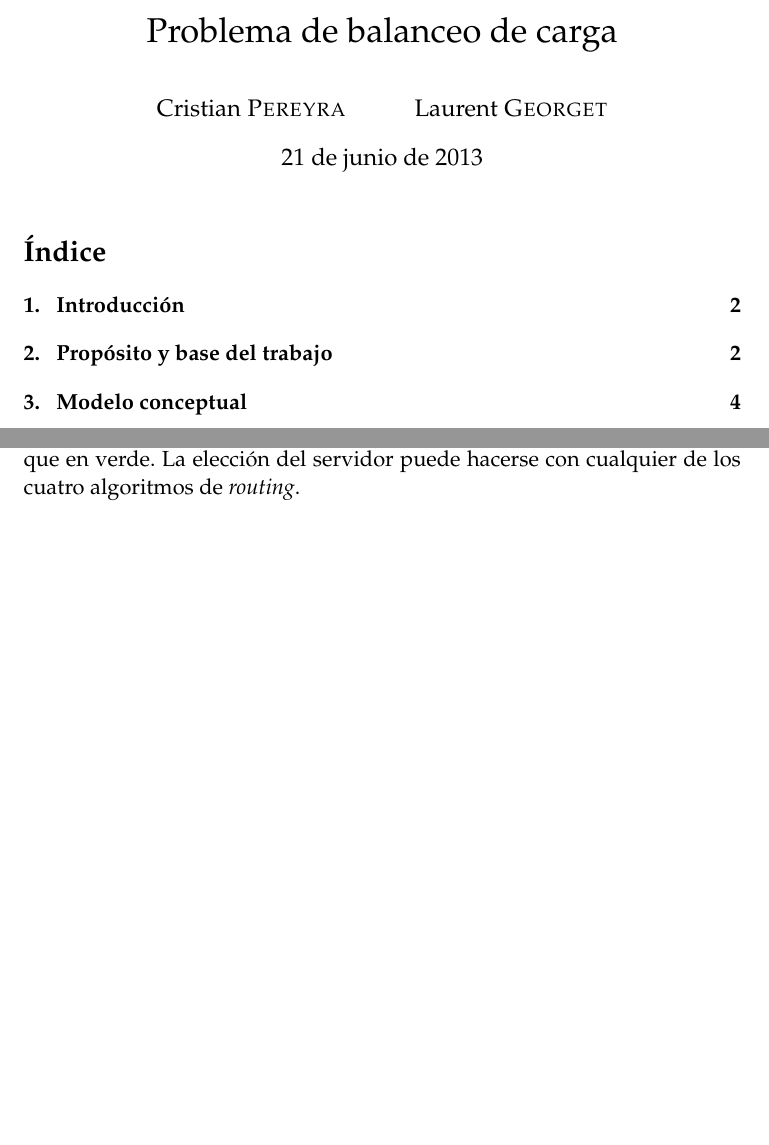
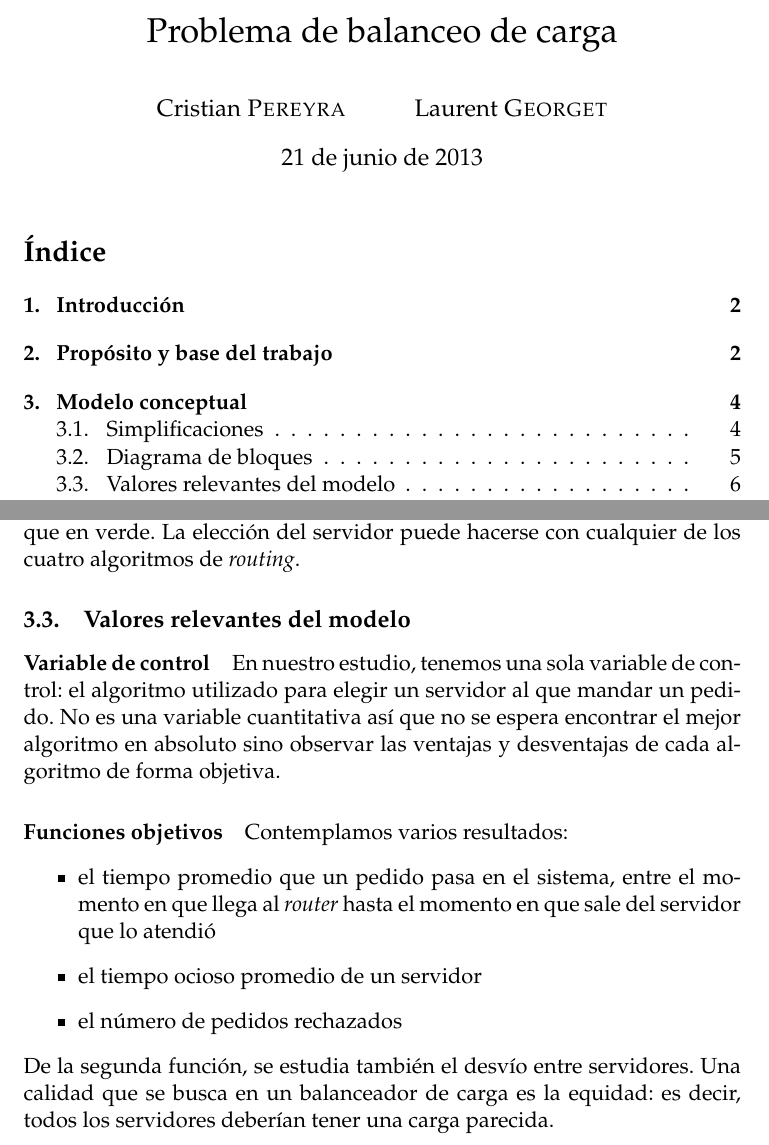
Before and after one commit to kshmir/ss-2013, a LaTeX document (doc/informe/informe_final.tex, which reads doc/informe/modelo_conceptual.tex): two parts of pages 1 and 5 of 5 before the commit and two parts of pages 1 and 6 of 6 after it, joined at a grey line, cut so that both start at the same text, the shorter picture padded with empty space. Compiled offline with pdfLaTeX.

Commit message:
Informe...

```diff
--- a/doc/informe/modelo_conceptual.tex
+++ b/doc/informe/modelo_conceptual.tex
@@ -25,3 +29,22 @@ la cola principal no afecta el pedido en este caso.
 
 En la figura \ref{fig:diagrama-bloques}, el bloque más importante para nuestro estudio es el bloque en verde. La
 elección del servidor puede hacerse con cualquier de los cuatro algoritmos de \textit{routing}.
+
+
+\subsection{Valores relevantes del modelo}
+
+\paragraph{Variable de control}
+En nuestro estudio, tenemos una sola variable de control: el algoritmo utilizado para elegir un servidor al que mandar
+un pedido. No es una variable cuantitativa así que no se espera encontrar el mejor algoritmo en absoluto sino observar
+las ventajas y desventajas de cada algoritmo de forma objetiva.
+
+\paragraph{Funciones objetivos}
+Contemplamos varios resultados:
+\begin{itemize}
+    \item el tiempo promedio que un pedido pasa en el sistema, entre el momento en que llega al \textit{router} hasta el
+	momento en que sale del servidor que lo atendió
+    \item el tiempo ocioso promedio de un servidor
+    \item el número de pedidos rechazados
+\end{itemize}
+De la segunda función, se estudia también el desvío entre servidores. Una calidad que se busca en un balanceador de
+carga es la equidad: es decir, todos los servidores deberían tener una carga parecida.
```
Also changed, not shown: doc/informe/modelo_conceptual.tex (6 more changed lines).
